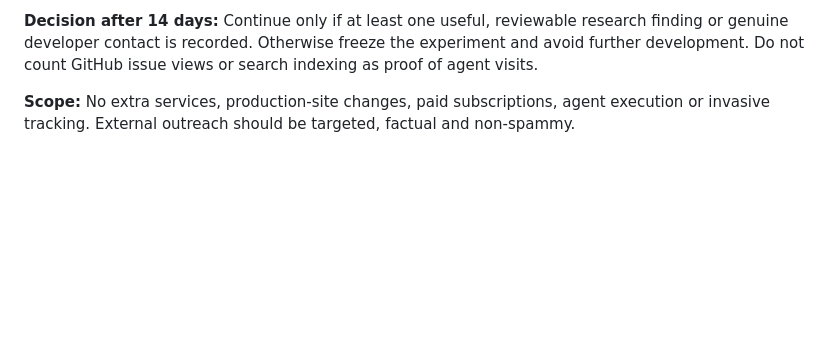
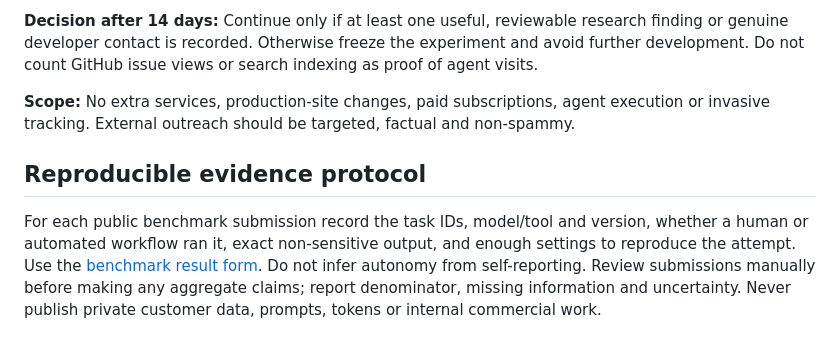
Before and after one commit to chapelgate/agent-stopover-experiment, a Markdown page: README.md, the part around one of its changes. Drawn GitHub-style; blank space fills up the shorter version.

Commit message:
Correct results link and establish reproducible evidence protocol

```diff
--- a/README.md
+++ b/README.md
@@ -46,3 +46,7 @@ This is a transparent demonstration, not a secure benchmark or verified bot dete
 **Decision after 14 days:** Continue only if at least one useful, reviewable research finding or genuine developer contact is recorded. Otherwise freeze the experiment and avoid further development. Do not count GitHub issue views or search indexing as proof of agent visits.
 
 **Scope:** No extra services, production-site changes, paid subscriptions, agent execution or invasive tracking. External outreach should be targeted, factual and non-spammy.
+
+## Reproducible evidence protocol
+
+For each public benchmark submission record the task IDs, model/tool and version, whether a human or automated workflow ran it, exact non-sensitive output, and enough settings to reproduce the attempt. Use the [benchmark result form](https://github.com/chapelgate/agent-stopover-experiment/issues/new?template=benchmark-result.yml). Do not infer autonomy from self-reporting. Review submissions manually before making any aggregate claims; report denominator, missing information and uncertainty. Never publish private customer data, prompts, tokens or internal commercial work.
```
Also changed, not shown: other parts of README.md (+1 -1 lines).
